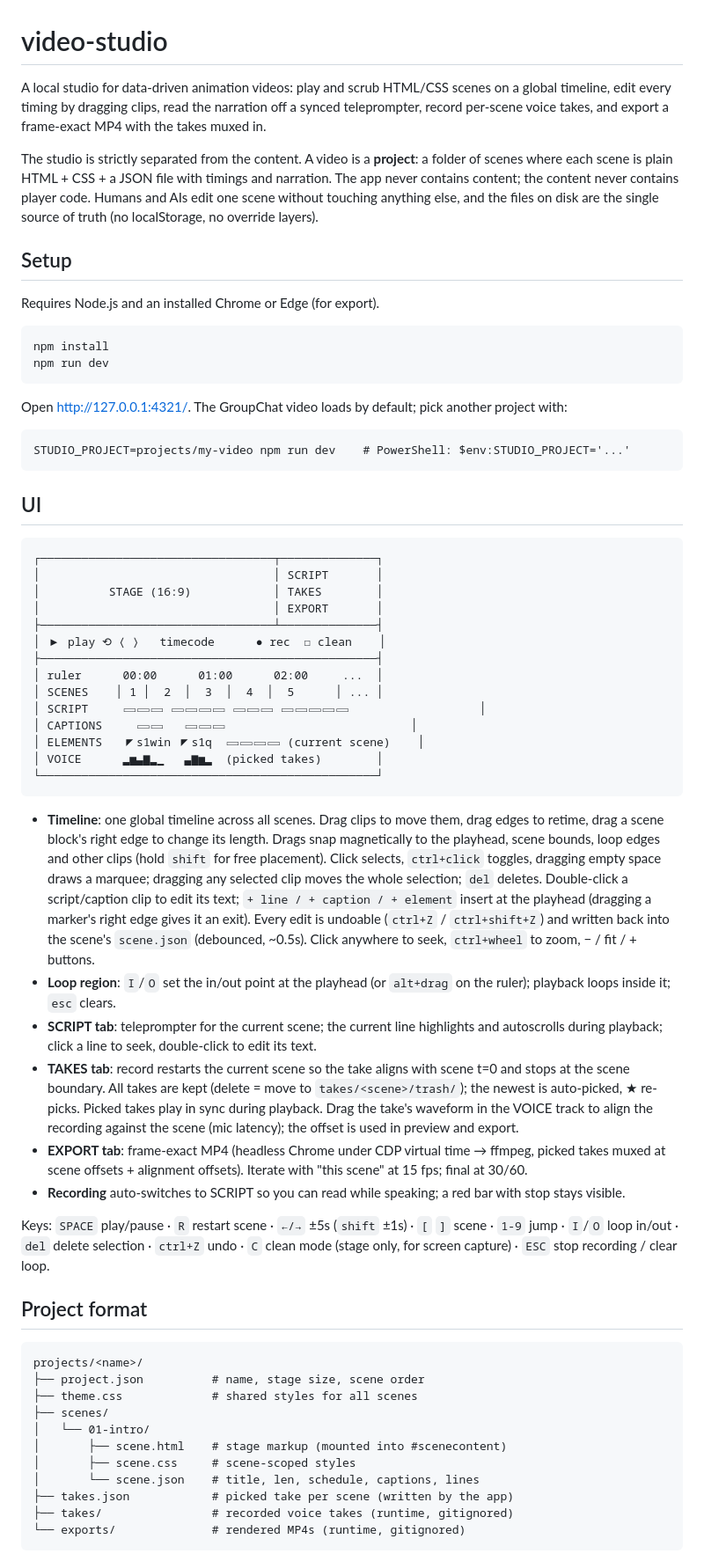
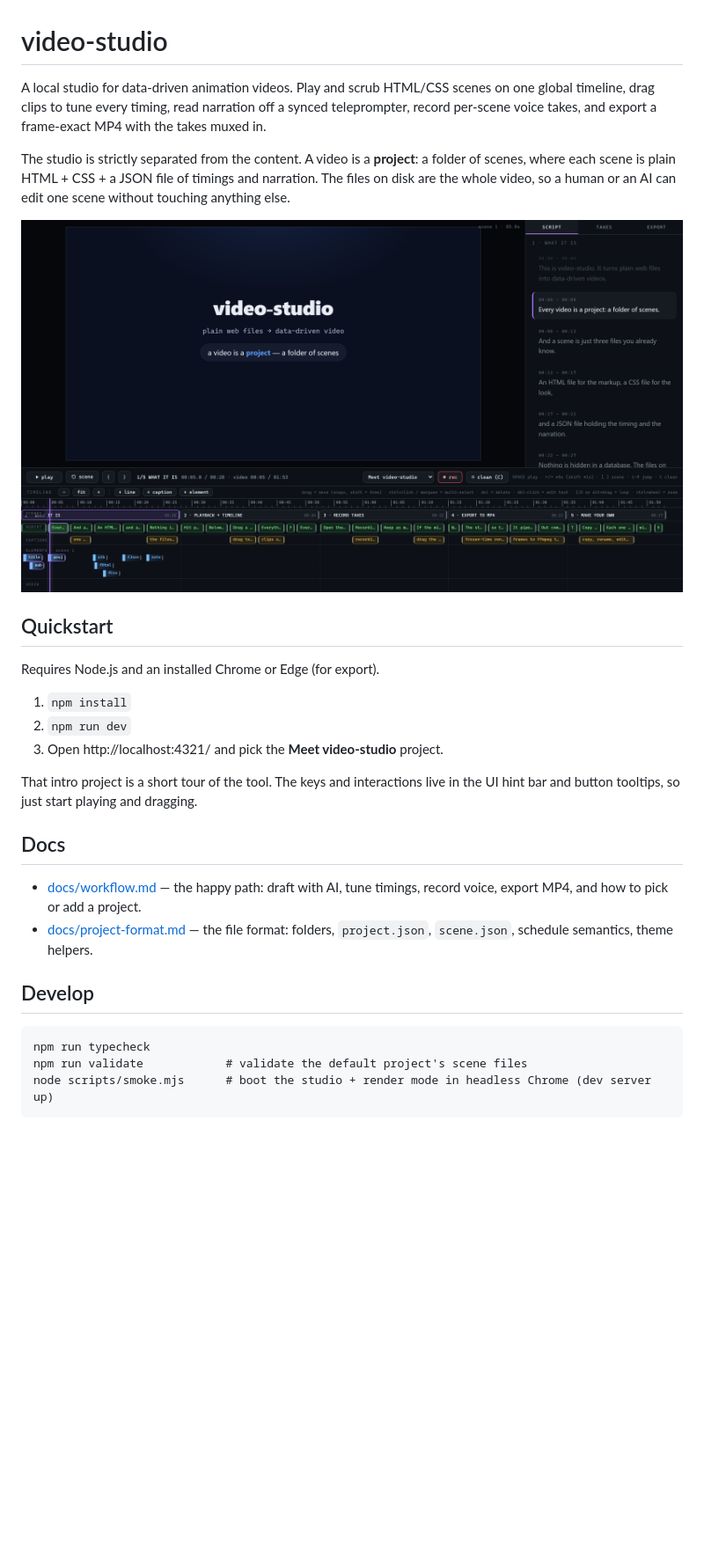
Before and after one commit to Maximilian-Walz/kinema, a Markdown page: README.md, the part around one of its changes. Shown at 88% size. Drawn GitHub-style; pictures changed too: docs/media/studio.png (added); blank space fills up the shorter version.

````diff
--- a/README.md
+++ b/README.md
@@ -1,65 +1,39 @@
 # video-studio
 
-A local studio for data-driven animation videos: play and scrub HTML/CSS scenes on a global timeline, edit every timing by dragging clips, read the narration off a synced teleprompter, record per-scene voice takes, and export a frame-exact MP4 with the takes muxed in.
+A local studio for data-driven animation videos. Play and scrub HTML/CSS scenes
+on one global timeline, drag clips to tune every timing, read narration off a
+synced teleprompter, record per-scene voice takes, and export a frame-exact MP4
+with the takes muxed in.
 
-The studio is strictly separated from the content. A video is a **project**: a folder of scenes where each scene is plain HTML + CSS + a JSON file with timings and narration. The app never contains content; the content never contains player code. Humans and AIs edit one scene without touching anything else, and the files on disk are the single source of truth (no localStorage, no override layers).
+The studio is strictly separated from the content. A video is a **project**: a
+folder of scenes, where each scene is plain HTML + CSS + a JSON file of timings
+and narration. The files on disk are the whole video, so a human or an AI can
+edit one scene without touching anything else.
 
-## Setup
+![The studio with a project loaded](docs/media/studio.png)
+
+## Quickstart
 
 Requires Node.js and an installed Chrome or Edge (for export).
 
-```
-npm install
-npm run dev
-```
+1. `npm install`
+2. `npm run dev`
+3. Open http://localhost:4321/ and pick the **Meet video-studio** project.
 
-Open http://127.0.0.1:4321/. The GroupChat video loads by default; pick another project with:
+That intro project is a short tour of the tool. The keys and interactions live in
+the UI hint bar and button tooltips, so just start playing and dragging.
+
+## Docs
+
+- [docs/workflow.md](docs/workflow.md) — the happy path: draft with AI, tune
+  timings, record voice, export MP4, and how to pick or add a project.
+- [docs/project-format.md](docs/project-format.md) — the file format: folders,
+  `project.json`, `scene.json`, schedule semantics, theme helpers.
+
+## Develop
 
 ```
-STUDIO_PROJECT=projects/my-video npm run dev    # PowerShell: $env:STUDIO_PROJECT='...'
+npm run typecheck
+npm run validate            # validate the default project's scene files
+node scripts/smoke.mjs      # boot the studio + render mode in headless Chrome (dev server up)
 ```
-
-## UI
-
-```
-┌──────────────────────────────────┬──────────────┐
-│                                  │ SCRIPT       │
-│          STAGE (16:9)            │ TAKES        │
-│                                  │ EXPORT       │
-├──────────────────────────────────┴──────────────┤
-│ ▶ play ⟲ ⟨ ⟩   timecode      ● rec  ◻ clean    │
-├─────────────────────────────────────────────────┤
-│ ruler      00:00      01:00      02:00     ...  │
-│ SCENES    │ 1 │  2  │  3  │  4  │  5      │ ... │
-│ SCRIPT     ▭▭▭ ▭▭▭▭ ▭▭▭ ▭▭▭▭▭                   │
-│ CAPTIONS     ▭▭   ▭▭▭                           │
-│ ELEMENTS   ◤s1win ◤s1q  ▭▭▭▭ (current scene)    │
-│ VOICE      ▂▅▃▆▂▁   ▃▆▅▂  (picked takes)        │
-└─────────────────────────────────────────────────┘
-```
-
-- **Timeline**: one global timeline across all scenes. Drag clips to move them, drag edges to retime, drag a scene block's right edge to change its length. Drags snap magnetically to the playhead, scene bounds, loop edges and other clips (hold `shift` for free placement). Click selects, `ctrl+click` toggles, dragging empty space draws a marquee; dragging any selected clip moves the whole selection; `del` deletes. Double-click a script/caption clip to edit its text; `+ line / + caption / + element` insert at the playhead (dragging a marker's right edge gives it an exit). Every edit is undoable (`ctrl+Z` / `ctrl+shift+Z`) and written back into the scene's `scene.json` (debounced, ~0.5s). Click anywhere to seek, `ctrl+wheel` to zoom, − / fit / + buttons.
-- **Loop region**: `I`/`O` set the in/out point at the playhead (or `alt+drag` on the ruler); playback loops inside it; `esc` clears.
-- **SCRIPT tab**: teleprompter for the current scene; the current line highlights and autoscrolls during playback; click a line to seek, double-click to edit its text.
-- **TAKES tab**: record restarts the current scene so the take aligns with scene t=0 and stops at the scene boundary. All takes are kept (delete = move to `takes/<scene>/trash/`); the newest is auto-picked, ★ re-picks. Picked takes play in sync during playback. Drag the take's waveform in the VOICE track to align the recording against the scene (mic latency); the offset is used in preview and export.
-- **EXPORT tab**: frame-exact MP4 (headless Chrome under CDP virtual time → ffmpeg, picked takes muxed at scene offsets + alignment offsets). Iterate with "this scene" at 15 fps; final at 30/60.
-- **Recording** auto-switches to SCRIPT so you can read while speaking; a red bar with stop stays visible.
-
-Keys: `SPACE` play/pause · `R` restart scene · `←/→` ±5s (`shift` ±1s) · `[` `]` scene · `1-9` jump · `I`/`O` loop in/out · `del` delete selection · `ctrl+Z` undo · `C` clean mode (stage only, for screen capture) · `ESC` stop recording / clear loop.
-
-## Project format
-
-```
-projects/<name>/
-├── project.json          # name, stage size, scene order
-├── theme.css             # shared styles for all scenes
-├── scenes/
-│   └── 01-intro/
-│       ├── scene.html    # stage markup (mounted into #scenecontent)
-│       ├── scene.css     # scene-scoped styles
-│       └── scene.json    # title, len, schedule, captions, lines
-├── takes.json            # picked take per scene (written by the app)
-├── takes/                # recorded voice takes (runtime, gitignored)
-└── exports/              # rendered MP4s (runtime, gitignored)
-```
-
````
Also changed, not shown: other parts of README.md (+0 -38 lines), docs/project-format.md (added, +132 -0 lines), docs/tickets/05-documentation.md (+1 -1 lines), docs/workflow.md (added, +71 -0 lines).
